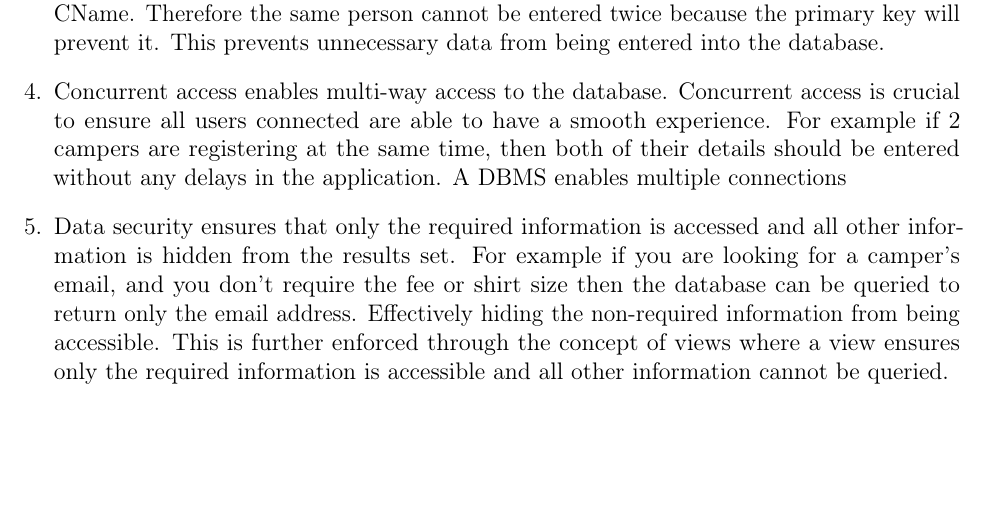
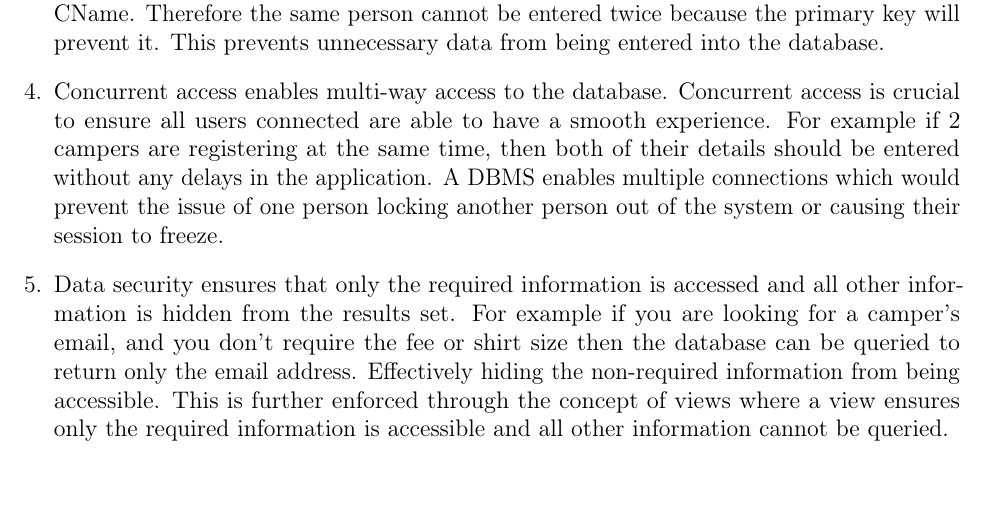
Before and after one commit to fletchto99/CSI2132, a LaTeX problem sheet (Assignments/Assignment 1/Assignment 1.tex): part of the page before the commit and part of page 1 of 2 after it, cut so that both start at the same text. Compiled offline with pdfLaTeX.

Commit message:
Assignment 1 stuff

```diff
--- a/Assignments/Assignment 1/Assignment 1.tex
+++ b/Assignments/Assignment 1/Assignment 1.tex
@@ -100,7 +100,7 @@
     \item
         Data integrity ensures that the data entered meets the requirements of the application. It prevents redundant data from being entered. For example the camper primary key is the CName. Therefore the same person cannot be entered twice because the primary key will prevent it. This prevents unnecessary data from being entered into the database.
     \item
-        Concurrent access enables multi-way access to the database. Concurrent access is crucial to ensure all users connected are able to have a smooth experience. For example if 2 campers are registering at the same time, then both of their details should be entered without any delays in the application. A DBMS enables multiple connections
+        Concurrent access enables multi-way access to the database. Concurrent access is crucial to ensure all users connected are able to have a smooth experience. For example if 2 campers are registering at the same time, then both of their details should be entered without any delays in the application. A DBMS enables multiple connections which would prevent the issue of one person locking another person out of the system or causing their session to freeze.
     \item
         Data security ensures that only the required information is accessed and all other information is hidden from the results set. For example if you are looking for a camper's email, and you don't require the fee or shirt size then the database can be queried to return only the email address. Effectively hiding the non-required information from being accessible. This is further enforced through the concept of views where a view ensures only the required information is accessible and all other information cannot be queried.
 \end{enumerate}
```
Also changed, not shown: Assignments/Assignment 1/Assignment 1 Diagram.pdf, Assignments/Assignment 1/Assignment 1.pdf (added), Assignments/Assignment 1/Assignment 1.tex (4 more changed lines), 1 other file.
